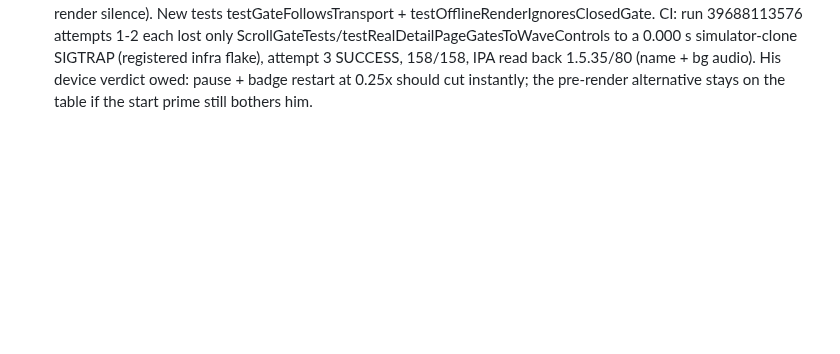
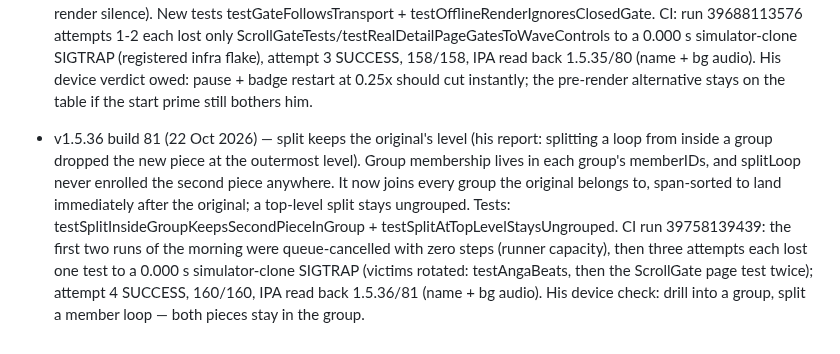
Before and after one commit to shahz-bot1/RagaMentor, a Markdown page: PARITY-PLAN.md, the part around the change. GitHub-like rendering; blank space fills up the shorter version.

Commit message:
PLAN: v1.5.36 split group level shipped

```diff
--- a/PARITY-PLAN.md
+++ b/PARITY-PLAN.md
@@ -299,3 +299,5 @@ Dynamic Type); only the visual language matches the web.
 - v1.5.34 build 79 (21 Oct 2026) — title consistency (his picks): the LoopLab song list's navigation title "RagaMentor" is now "LoopLab Studio" (it was the odd one out; every other studio names itself), and Raga Browser, Varisai Studio and Tala Studio switch from small centred (.inline) to large titles, matching LoopLab and Compose. Pushed detail pages (song, raga, lesson, editors, Settings) keep .inline. Run 39682579324 SUCCESS, 156/156, IPA 1.5.34/79 verified (name + UIBackgroundModes audio). His device verdicts owed across builds 76–79.
 
 - v1.5.35 build 80 (21 Oct 2026) — transport response at slow speeds (his report: loop play/pause and the loop-name restart felt badly delayed, worse at slower speeds). Diagnosis: AVAudioUnitTimePitch holds a vocoder window whose fill/drain time in wall-clock scales with 1/rate (~4x at 0.25x); pause only stopped the player node, so the stretched tail kept sounding, and play/restart paid the re-prime. Apple exposes no latency compensation, so the prime floor stays — the fix gates the audible part: a dedicated gate mixer (gateMixer) now sits between TimePitch and the main mixer; pause/stop close it (~10 ms stepped ramp), play/resume/seek open it, a paused seek ends gated, and renderOffline forces it open during the render and restores the prior state (a paused engine must not render silence). New tests testGateFollowsTransport + testOfflineRenderIgnoresClosedGate. CI: run 39688113576 attempts 1-2 each lost only ScrollGateTests/testRealDetailPageGatesToWaveControls to a 0.000 s simulator-clone SIGTRAP (registered infra flake), attempt 3 SUCCESS, 158/158, IPA read back 1.5.35/80 (name + bg audio). His device verdict owed: pause + badge restart at 0.25x should cut instantly; the pre-render alternative stays on the table if the start prime still bothers him.
+
+- v1.5.36 build 81 (22 Oct 2026) — split keeps the original's level (his report: splitting a loop from inside a group dropped the new piece at the outermost level). Group membership lives in each group's memberIDs, and splitLoop never enrolled the second piece anywhere. It now joins every group the original belongs to, span-sorted to land immediately after the original; a top-level split stays ungrouped. Tests: testSplitInsideGroupKeepsSecondPieceInGroup + testSplitAtTopLevelStaysUngrouped. CI run 39758139439: the first two runs of the morning were queue-cancelled with zero steps (runner capacity), then three attempts each lost one test to a 0.000 s simulator-clone SIGTRAP (victims rotated: testAngaBeats, then the ScrollGate page test twice); attempt 4 SUCCESS, 160/160, IPA read back 1.5.36/81 (name + bg audio). His device check: drill into a group, split a member loop — both pieces stay in the group.
```
